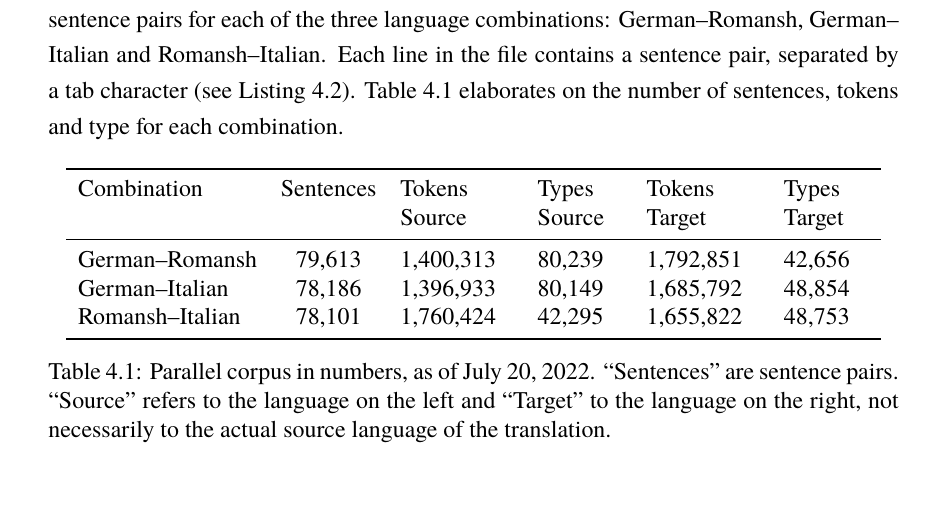
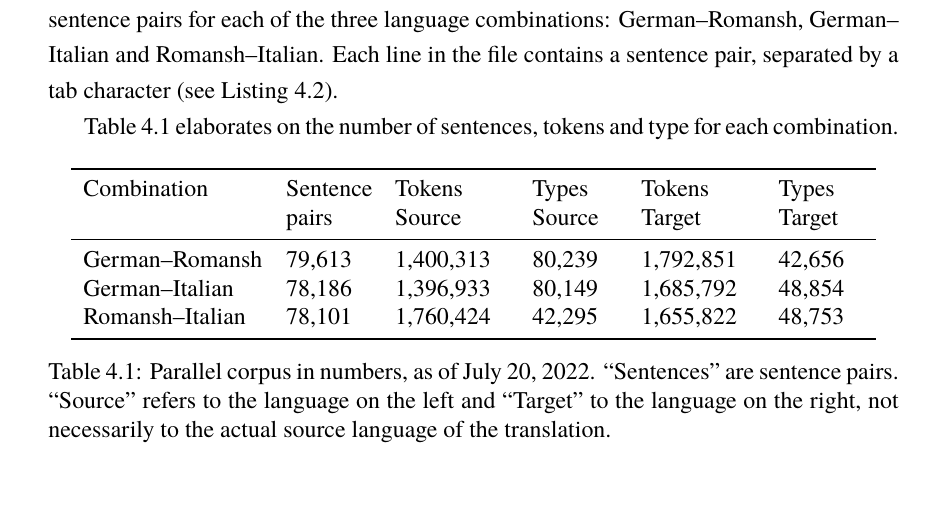
Before and after one commit to eyldlv/masterarbeit_tex, a LaTeX thesis (main.tex, which reads chapters/sentence_alignment.tex): part of page 34 of 81, cut so that both start at the same text. Compiled offline with XeLaTeX; a missing font is replaced by an installed copy or a similar font.

Commit message:
Second column p not l

```diff
--- a/chapters/sentence_alignment.tex
+++ b/chapters/sentence_alignment.tex
@@ -270,14 +270,15 @@ In the course of annotating the word alignment, I had to correct the tokenizatio
 \section{Results}
 The resulting final parallel corpus consists of three files containing around \numprint{80000} unique sentence pairs for each of the three language combinations: German--Romansh, German--Italian and Romansh--Italian.
 Each line in the file contains a sentence pair, separated by a tab character (see Listing~\ref{lst:bicorpus}).
+
 Table~\ref{tab:bicorpus-stats} elaborates on the number of sentences, tokens and type for each combination.
 
 
 \begin{table}[h]
 \centering
-\begin{tabular}{lcp{2cm}p{1.5cm}p{2cm}p{1.5cm}}
+\begin{tabular}{lp{1.5cm}p{2cm}p{1.5cm}p{2cm}p{1.5cm}}
 \toprule
-Combination    & Sentences        & Tokens Source      &  Types Source     & Tokens \mbox{Target} & Types \mbox{Target} \\
+Combination    & Sentence pairs        &  Tokens Source      &  Types Source     & Tokens \mbox{Target} & Types \mbox{Target} \\
 \midrule
 German--Romansh & \numprint{79613} & \numprint{1400313} & \numprint{80239} & \numprint{1792851} & \numprint{42656} \\
 
```
